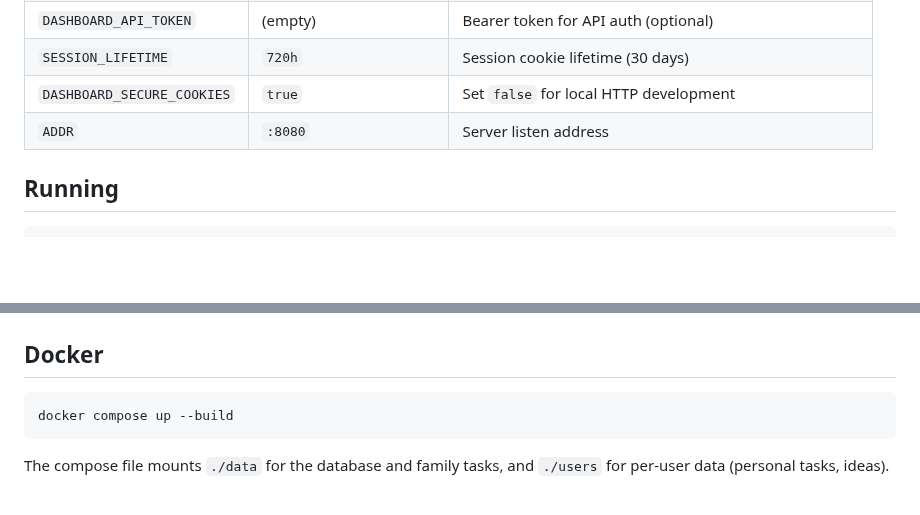
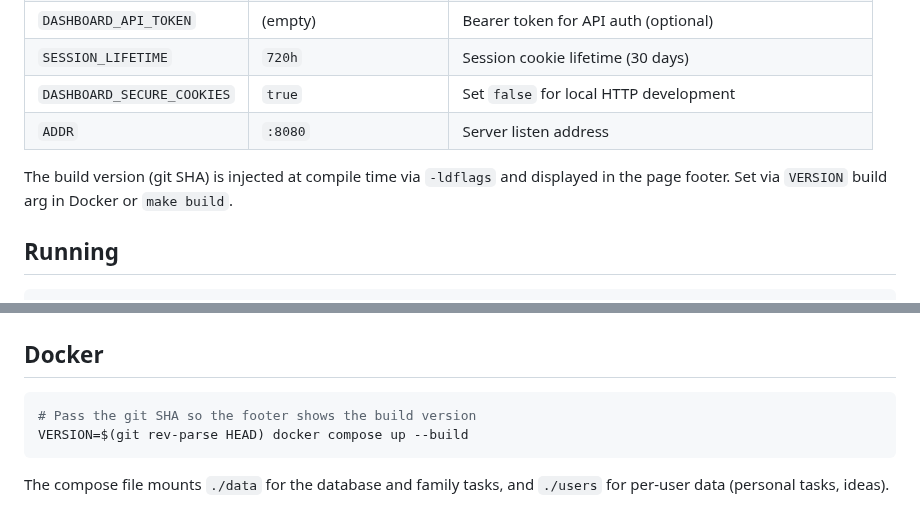
Before and after one commit to fahad-tariq/dashboard, a Markdown page: README.md, 2 parts joined by grey strips. Rendered like a GitHub page; blank space fills up the shorter version.

Commit message:
Document build version injection in README

````diff
--- a/README.md
+++ b/README.md
@@ -59,6 +59,8 @@ This reads old-format idea and exploration files, merges research notes into ide
 | `DASHBOARD_SECURE_COOKIES` | `true` | Set `false` for local HTTP development |
 | `ADDR` | `:8080` | Server listen address |
 
+The build version (git SHA) is injected at compile time via `-ldflags` and displayed in the page footer. Set via `VERSION` build arg in Docker or `make build`.
+
 ## Running
 
 ```bash
@@ -86,7 +88,8 @@ make build
 ## Docker
 
 ```bash
-docker compose up --build
+# Pass the git SHA so the footer shows the build version
+VERSION=$(git rev-parse HEAD) docker compose up --build
 ```
 
 The compose file mounts `./data` for the database and family tasks, and `./users` for per-user data (personal tasks, ideas).
````
